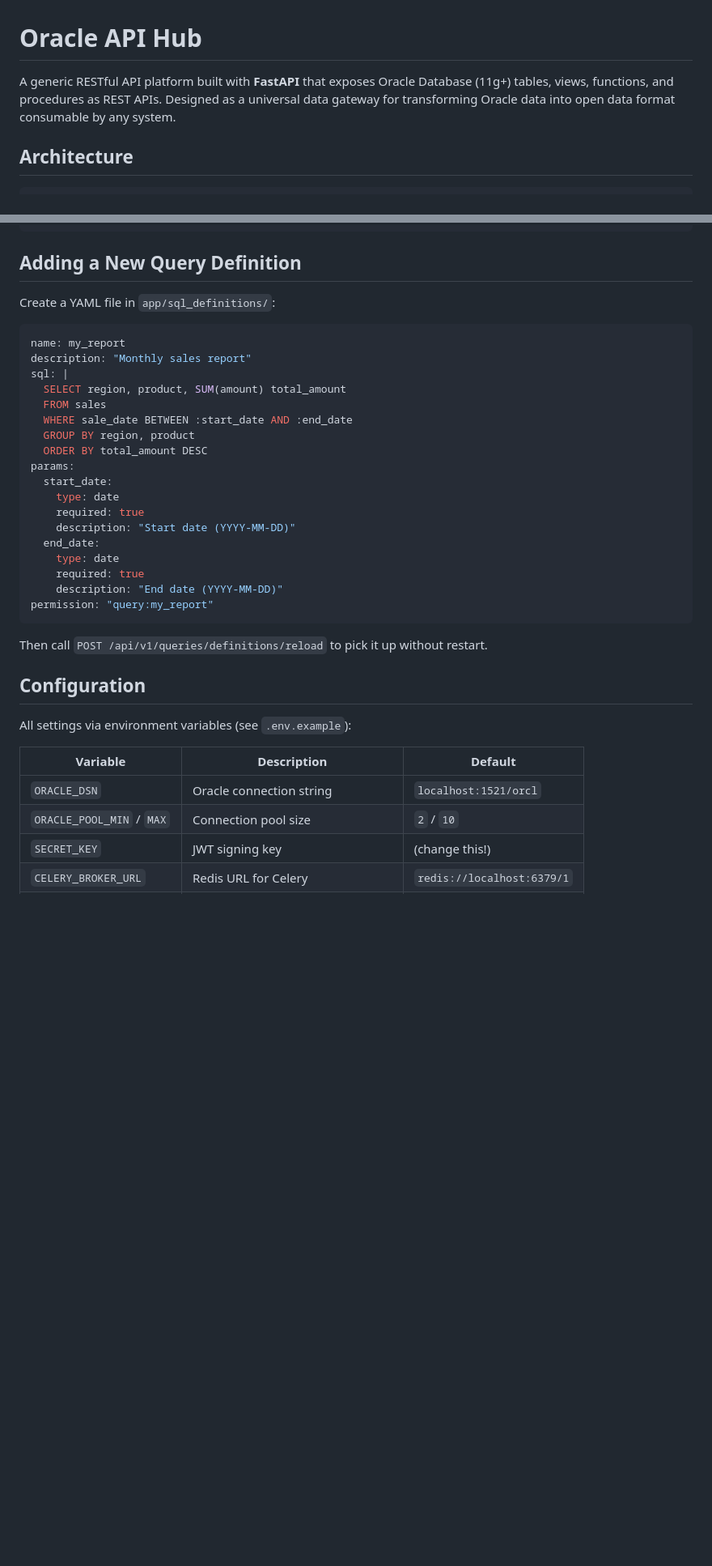
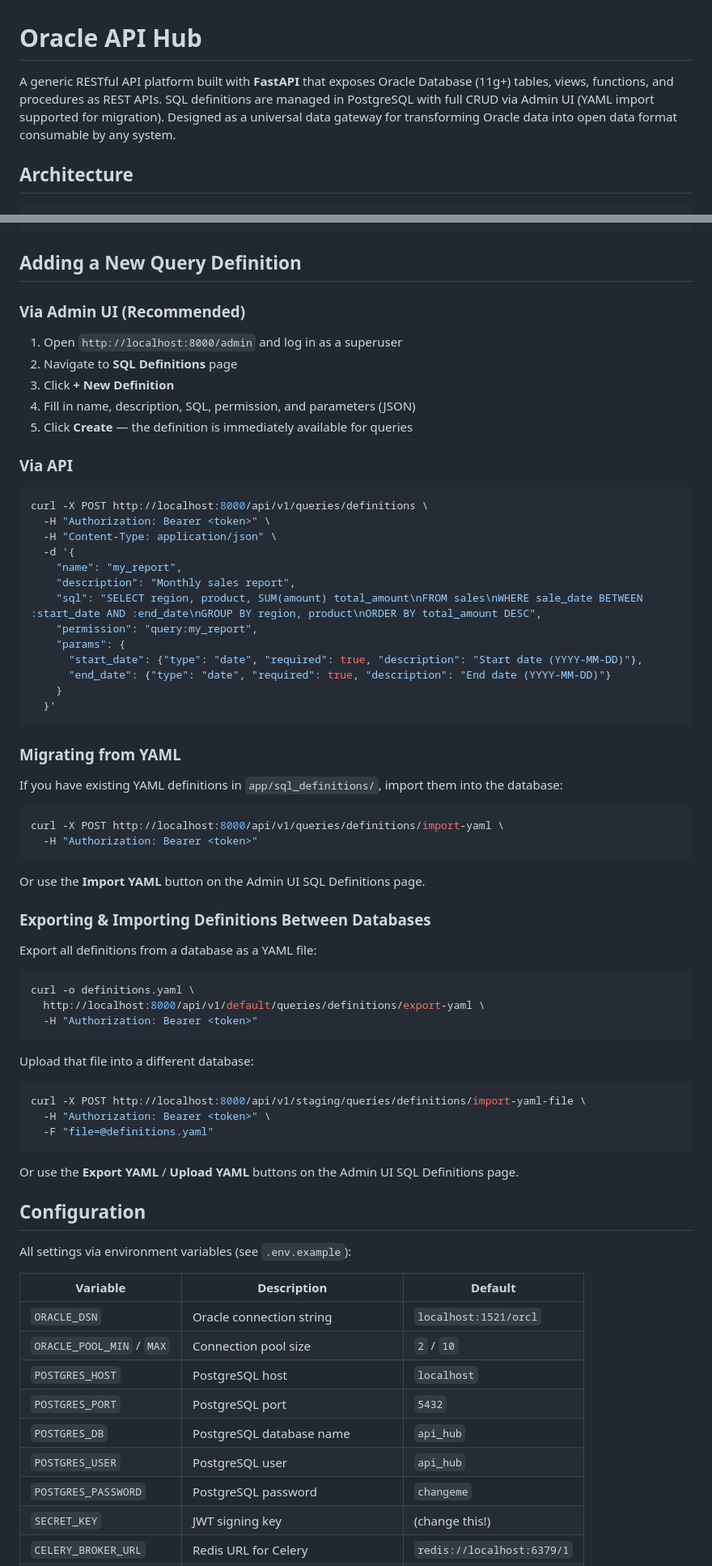
Before and after one commit to CeciliaYin2025/APIHub, a Markdown page: README.md, 2 parts joined by grey strips. Shown at 81% size. Rendered like a GitHub page; blank space fills up the shorter version.

````diff
--- a/README.md
+++ b/README.md
@@ -1,6 +1,6 @@
 # Oracle API Hub
 
-A generic RESTful API platform built with **FastAPI** that exposes Oracle Database (11g+) tables, views, functions, and procedures as REST APIs. Designed as a universal data gateway for transforming Oracle data into open data format consumable by any system.
+A generic RESTful API platform built with **FastAPI** that exposes Oracle Database (11g+) tables, views, functions, and procedures as REST APIs. SQL definitions are managed in PostgreSQL with full CRUD via Admin UI (YAML import supported for migration). Designed as a universal data gateway for transforming Oracle data into open data format consumable by any system.
 
 ## Architecture
 
@@ -88,30 +203,62 @@ curl -X POST http://localhost:8000/api/v1/queries/execute \
 
 ## Adding a New Query Definition
 
-Create a YAML file in `app/sql_definitions/`:
+### Via Admin UI (Recommended)
 
-```yaml
-name: my_report
-description: "Monthly sales report"
-sql: |
-  SELECT region, product, SUM(amount) total_amount
-  FROM sales
-  WHERE sale_date BETWEEN :start_date AND :end_date
-  GROUP BY region, product
-  ORDER BY total_amount DESC
-params:
-  start_date:
-    type: date
-    required: true
-    description: "Start date (YYYY-MM-DD)"
-  end_date:
-    type: date
-    required: true
-    description: "End date (YYYY-MM-DD)"
-permission: "query:my_report"
+1. Open `http://localhost:8000/admin` and log in as a superuser
+2. Navigate to **SQL Definitions** page
+3. Click **+ New Definition**
+4. Fill in name, description, SQL, permission, and parameters (JSON)
+5. Click **Create** — the definition is immediately available for queries
+
+### Via API
+
+```bash
+curl -X POST http://localhost:8000/api/v1/queries/definitions \
+  -H "Authorization: Bearer <token>" \
+  -H "Content-Type: application/json" \
+  -d '{
+    "name": "my_report",
+    "description": "Monthly sales report",
+    "sql": "SELECT region, product, SUM(amount) total_amount\nFROM sales\nWHERE sale_date BETWEEN :start_date AND :end_date\nGROUP BY region, product\nORDER BY total_amount DESC",
+    "permission": "query:my_report",
+    "params": {
+      "start_date": {"type": "date", "required": true, "description": "Start date (YYYY-MM-DD)"},
+      "end_date": {"type": "date", "required": true, "description": "End date (YYYY-MM-DD)"}
+    }
+  }'
 ```
 
-Then call `POST /api/v1/queries/definitions/reload` to pick it up without restart.
+### Migrating from YAML
+
+If you have existing YAML definitions in `app/sql_definitions/`, import them into the database:
+
+```bash
+curl -X POST http://localhost:8000/api/v1/queries/definitions/import-yaml \
+  -H "Authorization: Bearer <token>"
+```
+
+Or use the **Import YAML** button on the Admin UI SQL Definitions page.
+
+### Exporting & Importing Definitions Between Databases
+
+Export all definitions from a database as a YAML file:
+
+```bash
+curl -o definitions.yaml \
+  http://localhost:8000/api/v1/default/queries/definitions/export-yaml \
+  -H "Authorization: Bearer <token>"
+```
+
+Upload that file into a different database:
+
+```bash
+curl -X POST http://localhost:8000/api/v1/staging/queries/definitions/import-yaml-file \
+  -H "Authorization: Bearer <token>" \
+  -F "file=@definitions.yaml"
+```
+
+Or use the **Export YAML** / **Upload YAML** buttons on the Admin UI SQL Definitions page.
 
 ## Configuration
 
@@ -121,6 +268,11 @@ All settings via environment variables (see `.env.example`):
 |---|---|---|
 | `ORACLE_DSN` | Oracle connection string | `localhost:1521/orcl` |
 | `ORACLE_POOL_MIN` / `MAX` | Connection pool size | `2` / `10` |
+| `POSTGRES_HOST` | PostgreSQL host | `localhost` |
+| `POSTGRES_PORT` | PostgreSQL port | `5432` |
+| `POSTGRES_DB` | PostgreSQL database name | `api_hub` |
+| `POSTGRES_USER` | PostgreSQL user | `api_hub` |
+| `POSTGRES_PASSWORD` | PostgreSQL password | `changeme` |
 | `SECRET_KEY` | JWT signing key | (change this!) |
 | `CELERY_BROKER_URL` | Redis URL for Celery | `redis://localhost:6379/1` |
 | `RATE_LIMIT_PER_MINUTE` | Max requests per client per minute | `60` |
````
Also changed, not shown: other parts of README.md (+128 -11 lines).
